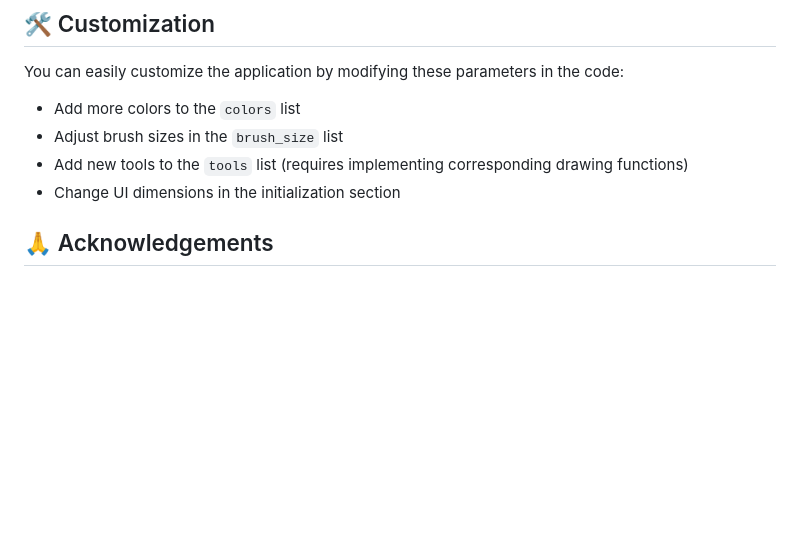
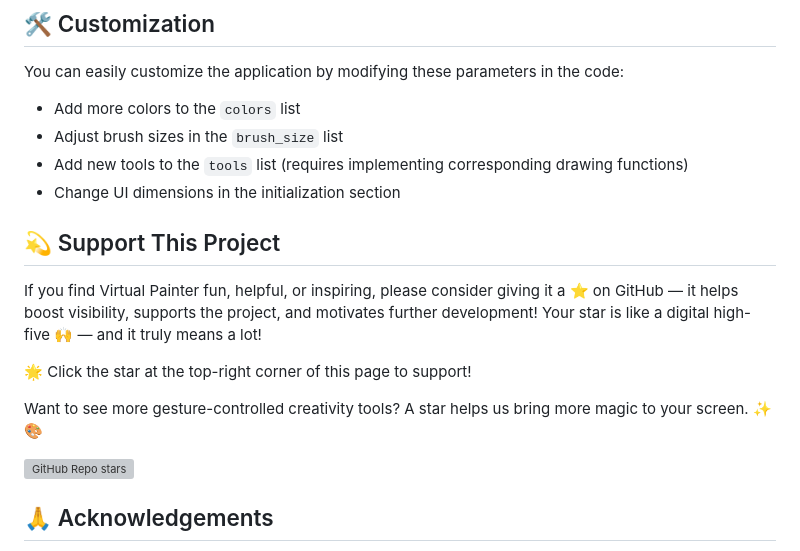
Before and after one commit to helloprototype/virtual-painter, a Markdown page: README.md, the part around the change. Drawn GitHub-style; blank space fills up the shorter version; grey boxes are pictures that could not be loaded.

```diff
--- a/README.md
+++ b/README.md
@@ -96,6 +96,18 @@ You can easily customize the application by modifying these parameters in the co
 - Add new tools to the `tools` list (requires implementing corresponding drawing functions)
 - Change UI dimensions in the initialization section
 
+## 💫 Support This Project
+If you find Virtual Painter fun, helpful, or inspiring, please consider giving it a ⭐️ on GitHub — it helps boost visibility, supports the project, and motivates further development!
+Your star is like a digital high-five 🙌 — and it truly means a lot!
+
+🌟 Click the star at the top-right corner of this page to support!
+
+
+Want to see more gesture-controlled creativity tools?
+A star helps us bring more magic to your screen. ✨🎨
+
+
+![GitHub Repo stars](https://img.shields.io/github/stars/sayyedrabeeh/virtual-painter?style=social)
 
 ## 🙏 Acknowledgements
 
```
